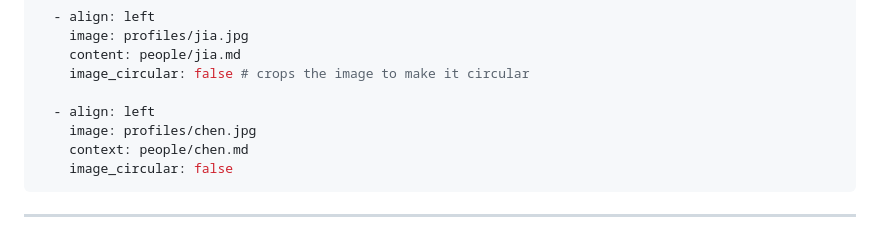
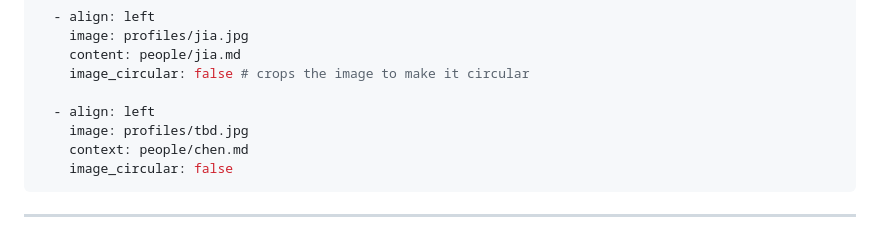
Before and after one commit to LengerichLab/lengerichlab.github.io, a Markdown page: _pages/profiles.md, the part around the change. Drawn GitHub-style.

Commit message:
add missing photo

```diff
--- a/_pages/profiles.md
+++ b/_pages/profiles.md
@@ -23,7 +23,7 @@ profiles:
     image_circular: false # crops the image to make it circular
 
   - align: left
-    image: profiles/chen.jpg
+    image: profiles/tbd.jpg
     context: people/chen.md
     image_circular: false
 ---
```
Also changed, not shown: assets/img/profiles/tbd.jpg (added).
